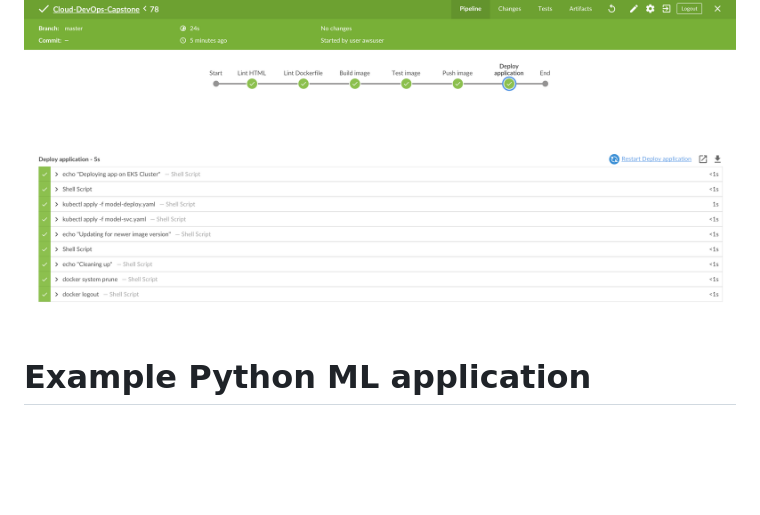
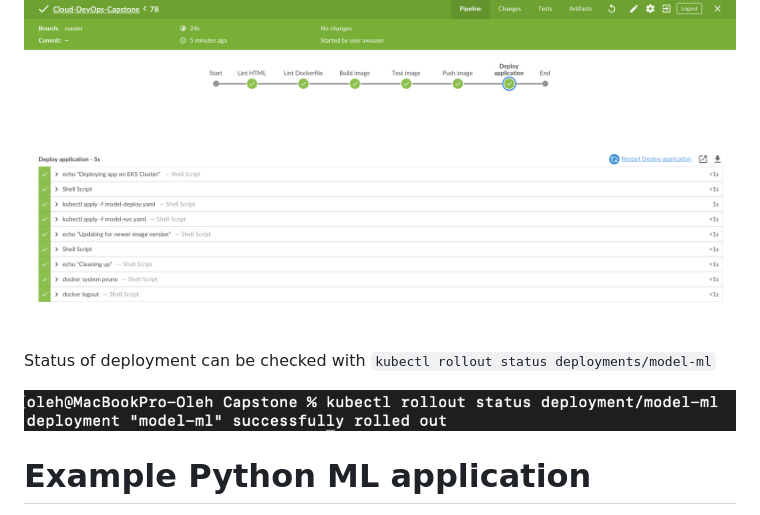
Before and after one commit to bdnf/Application-Deployment-on-EKS-Cluster-using-Jenkins, a Markdown page: README.md, the part around the change. GitHub-like rendering; pictures changed too: screenshots/rollout-status.png (added); blank space fills up the shorter version.

Commit message:
added rollout status

```diff
--- a/README.md
+++ b/README.md
@@ -87,6 +87,10 @@ This will trigger deployment of an application in EKS Cluster using Rolling Depl
 Example output of the Pipeline:
 ![Success](./screenshots/pipeline.png)
 
+Status of deployment can be checked with `kubectl rollout status deployments/model-ml`
+
+![Rollout](./screenshots/rollout-status.png)
+
 
 # Example Python ML application
 
```
